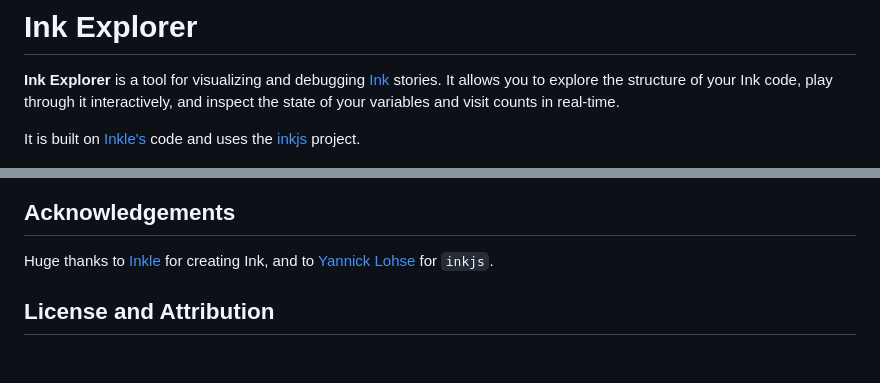
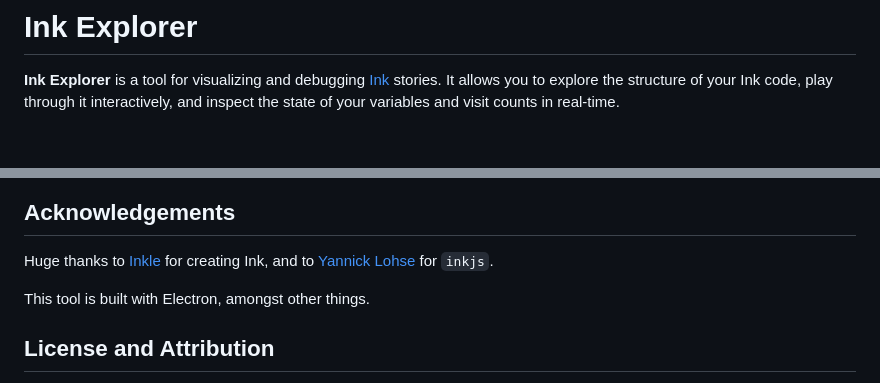
Before and after one commit to wildwinter/Ink-Explorer, a Markdown page: README.md, 2 parts joined by grey strips. Rendered like a GitHub page; blank space fills up the shorter version.

```diff
--- a/README.md
+++ b/README.md
@@ -1,8 +1,6 @@
 # Ink Explorer
 
 **Ink Explorer** is a tool for visualizing and debugging [Ink](https://github.com/inkle/ink) stories. It allows you to explore the structure of your Ink code, play through it interactively, and inspect the state of your variables and visit counts in real-time.
-
-It is built on [Inkle's](https://www.inklestudios.com/) code and uses the [inkjs](https://github.com/y-lohse/inkjs) project.
 
 ![Ink Explorer Overview](doc/App.png)
 
@@ -87,6 +85,8 @@ You can find releases for various platforms [here](https://github.com/wildwinter
 
 Huge thanks to [Inkle](https://www.inklestudios.com/) for creating Ink, and to [Yannick Lohse](https://github.com/y-lohse) for `inkjs`.
 
+This tool is built with Electron, amongst other things.
+
 ## License and Attribution
 
 This is licensed under the MIT license - you should find it in the root folder. If you're successfully or unsuccessfully using this tool, I'd love to hear about it!
```
